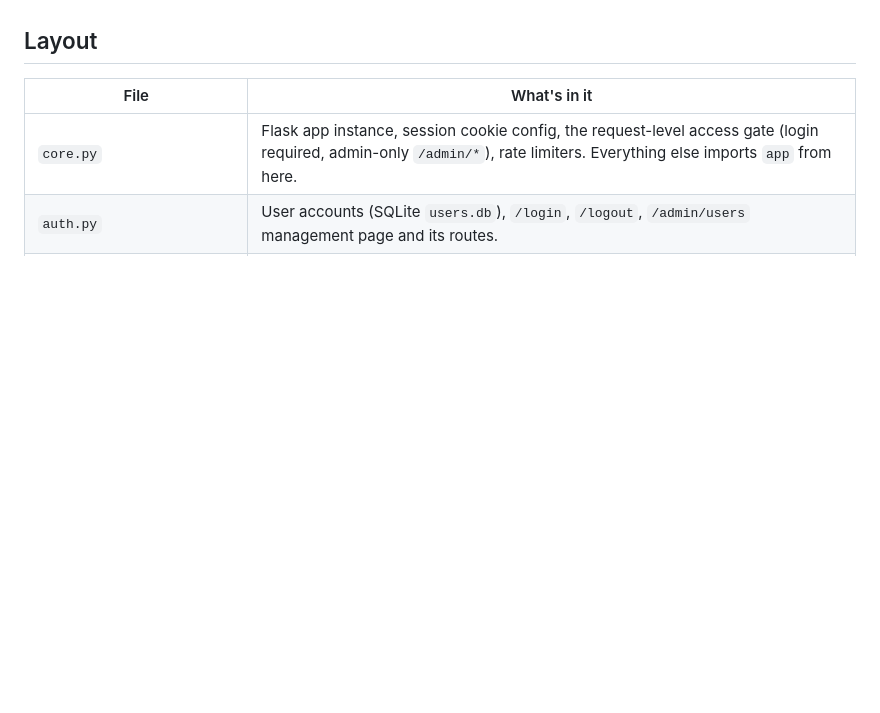
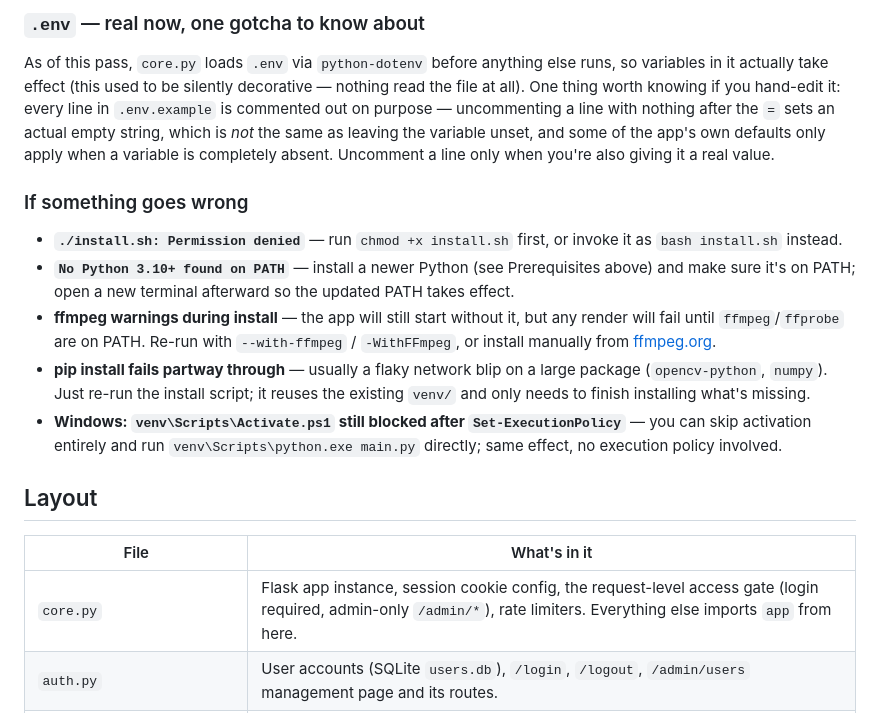
Before and after one commit to junleynes/eyan, a Markdown page: README.md, the part around one of its changes. GitHub-like rendering; blank space fills up the shorter version.

```diff
--- a/README.md
+++ b/README.md
@@ -47,3 +98,22 @@ absent. Uncomment a line only when you're also giving it a real value.
+### `.env` — real now, one gotcha to know about
+
+As of this pass, `core.py` loads `.env` via `python-dotenv` before
+anything else runs, so variables in it actually take effect (this used
+to be silently decorative — nothing read the file at all). One thing
+worth knowing if you hand-edit it: every line in `.env.example` is
+commented out on purpose — uncommenting a line with nothing after the
+`=` sets an actual empty string, which is *not* the same as leaving the
+variable unset, and some of the app's own defaults only apply when a
+variable is completely absent. Uncomment a line only when you're also
+giving it a real value.
+
+### If something goes wrong
+
+- **`./install.sh: Permission denied`** — run `chmod +x install.sh` first, or invoke it as `bash install.sh` instead.
+- **`No Python 3.10+ found on PATH`** — install a newer Python (see Prerequisites above) and make sure it's on PATH; open a new terminal afterward so the updated PATH takes effect.
+- **ffmpeg warnings during install** — the app will still start without it, but any render will fail until `ffmpeg`/`ffprobe` are on PATH. Re-run with `--with-ffmpeg` / `-WithFFmpeg`, or install manually from [ffmpeg.org](https://ffmpeg.org/download.html).
+- **pip install fails partway through** — usually a flaky network blip on a large package (`opencv-python`, `numpy`). Just re-run the install script; it reuses the existing `venv/` and only needs to finish installing what's missing.
+- **Windows: `venv\Scripts\Activate.ps1` still blocked after `Set-ExecutionPolicy`** — you can skip activation entirely and run `venv\Scripts\python.exe main.py` directly; same effect, no execution policy involved.
 
 ## Layout
 
```
Also changed, not shown: other parts of README.md (+70 -19 lines).
